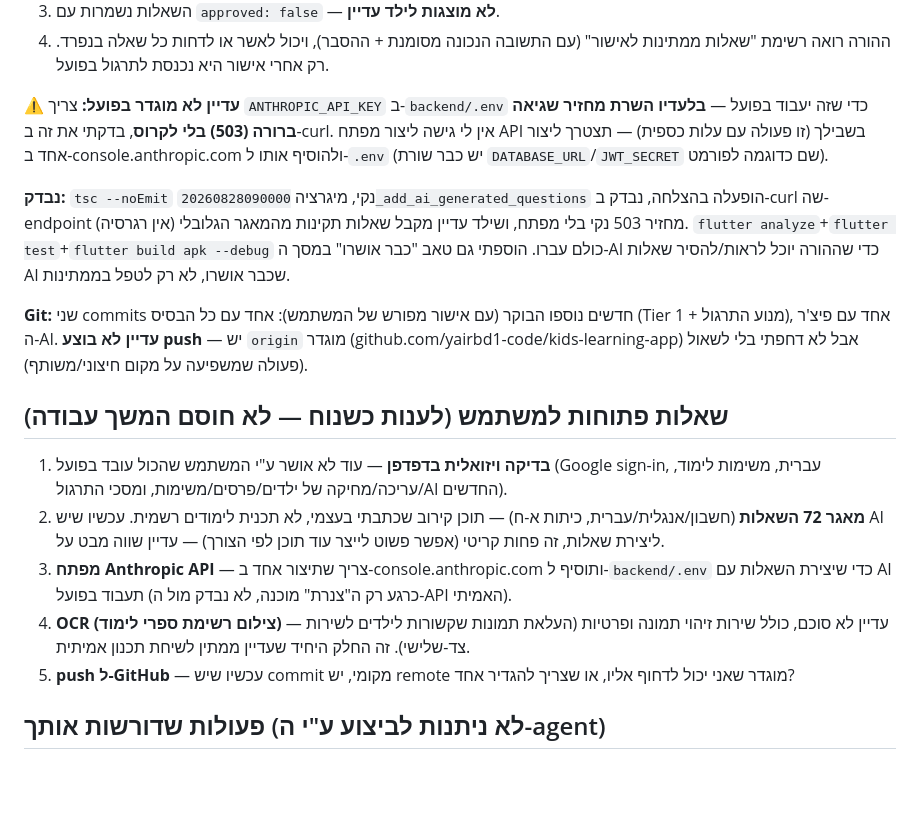
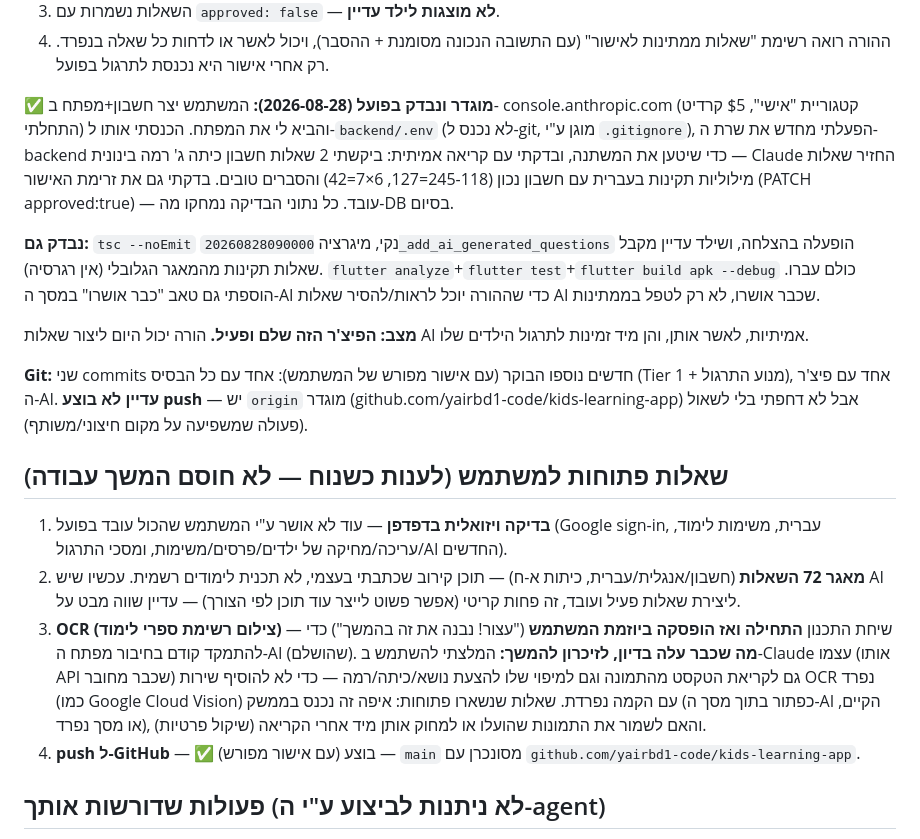
Before and after one commit to yairbd1-code/kids-learning-app, a Markdown page: CLAUDE.md, the part around the change. GitHub-like rendering; blank space fills up the shorter version.

Commit message:
Document that the Anthropic API key is live and AI generation is verified end-to-end
Co-Authored-By: Claude Sonnet 5 <noreply@anthropic.com>

```diff
--- a/CLAUDE.md
+++ b/CLAUDE.md
@@ -449,17 +449,22 @@ Win32_OperatingSystem`) לפני משימה כבדה. מנקים תהליכי Gr
 4. ההורה רואה רשימת "שאלות ממתינות לאישור" (עם התשובה הנכונה מסומנת + ההסבר),
    ויכול לאשר או לדחות כל שאלה בנפרד. רק אחרי אישור היא נכנסת לתרגול בפועל.
 
-**⚠️ עדיין לא מוגדר בפועל:** צריך `ANTHROPIC_API_KEY` ב-`backend/.env` כדי
-שזה יעבוד בפועל — **בלעדיו השרת מחזיר שגיאה ברורה (503) בלי לקרוס**, בדקתי
-את זה ב-curl. אין לי גישה ליצור מפתח API בשבילך (זו פעולה עם עלות כספית) —
-תצטרך ליצור אחד ב-console.anthropic.com ולהוסיף אותו ל-`.env` (יש כבר שורת
-`DATABASE_URL`/`JWT_SECRET` שם כדוגמה לפורמט).
+**✅ מוגדר ונבדק בפועל (2026-08-28):** המשתמש יצר חשבון+מפתח ב-
+console.anthropic.com (קטגוריית "אישי", $5 קרדיט התחלתי) והביא לי את המפתח.
+הכנסתי אותו ל-`backend/.env` (לא נכנס ל-git, מוגן ע"י `.gitignore`), הפעלתי
+מחדש את שרת ה-backend כדי שיטען את המשתנה, ובדקתי עם קריאה אמיתית: ביקשתי
+2 שאלות חשבון כיתה ג' רמה בינונית — Claude החזיר שאלות מילוליות תקינות
+בעברית עם חשבון נכון (245-118=127, 6×7=42) והסברים טובים. בדקתי גם את זרימת
+האישור (PATCH approved:true) — עובד. כל נתוני הבדיקה נמחקו מה-DB בסיום.
 
-**נבדק:** `tsc --noEmit` נקי, מיגרציה `20260828090000_add_ai_generated_questions`
-הופעלה בהצלחה, נבדק ב-curl שה-endpoint מחזיר 503 נקי בלי מפתח, ושילד עדיין
-מקבל שאלות תקינות מהמאגר הגלובלי (אין רגרסיה). `flutter analyze`+`flutter
-test`+`flutter build apk --debug` כולם עברו. הוספתי גם טאב "כבר אושרו" במסך
-ה-AI כדי שההורה יוכל לראות/להסיר שאלות AI שכבר אושרו, לא רק לטפל בממתינות.
+**נבדק גם:** `tsc --noEmit` נקי, מיגרציה `20260828090000_add_ai_generated_questions`
+הופעלה בהצלחה, ושילד עדיין מקבל שאלות תקינות מהמאגר הגלובלי (אין רגרסיה).
+`flutter analyze`+`flutter test`+`flutter build apk --debug` כולם עברו.
+הוספתי גם טאב "כבר אושרו" במסך ה-AI כדי שההורה יוכל לראות/להסיר שאלות AI
+שכבר אושרו, לא רק לטפל בממתינות.
+
+**מצב: הפיצ'ר הזה שלם ופעיל.** הורה יכול היום ליצור שאלות AI אמיתיות, לאשר
+אותן, והן מיד זמינות לתרגול הילדים שלו.
 
 **Git:** שני commits חדשים נוספו הבוקר (עם אישור מפורש של המשתמש): אחד עם כל
 הבסיס (Tier 1 + מנוע התרגול), אחד עם פיצ'ר ה-AI. **עדיין לא בוצע push** —
@@ -472,16 +477,18 @@ test`+`flutter build apk --debug` כולם עברו. הוספתי גם טאב "
    (Google sign-in, עברית, משימות לימוד, עריכה/מחיקה של ילדים/פרסים/משימות,
    ומסכי התרגול/AI החדשים).
 2. **מאגר 72 השאלות** (חשבון/אנגלית/עברית, כיתות א-ח) — תוכן קירוב שכתבתי
-   בעצמי, לא תכנית לימודים רשמית. עכשיו שיש AI ליצירת שאלות, זה פחות קריטי
-   (אפשר פשוט לייצר עוד תוכן לפי הצורך) — עדיין שווה מבט על.
-3. **מפתח Anthropic API** — צריך שתיצור אחד ב-console.anthropic.com ותוסיף
-   ל-`backend/.env` כדי שיצירת השאלות עם AI תעבוד בפועל (כרגע רק ה"צנרת"
-   מוכנה, לא נבדק מול ה-API האמיתי).
-4. **OCR (צילום רשימת ספרי לימוד)** — עדיין לא סוכם, כולל שירות זיהוי תמונה
-   ופרטיות (העלאת תמונות שקשורות לילדים לשירות צד-שלישי). זה החלק היחיד
-   שעדיין ממתין לשיחת תכנון אמיתית.
-5. **push ל-GitHub** — עכשיו שיש commit מקומי, יש remote מוגדר שאני יכול
-   לדחוף אליו, או שצריך להגדיר אחד?
+   בעצמי, לא תכנית לימודים רשמית. עכשיו שיש AI ליצירת שאלות פעיל ועובד, זה
+   פחות קריטי (אפשר פשוט לייצר עוד תוכן לפי הצורך) — עדיין שווה מבט על.
+3. **OCR (צילום רשימת ספרי לימוד)** — שיחת התכנון **התחילה ואז הופסקה
+   ביוזמת המשתמש** ("עצור! נבנה את זה בהמשך") כדי להתמקד קודם בחיבור מפתח
+   ה-AI (שהושלם). **מה שכבר עלה בדיון, לזיכרון להמשך:** המלצתי להשתמש ב-Claude
+   עצמו (אותו API שכבר מחובר) גם לקריאת הטקסט מהתמונה וגם למיפוי שלו
+   להצעת נושא/כיתה/רמה — כדי לא להוסיף שירות OCR נפרד (כמו Google Cloud
+   Vision) עם הקמה נפרדת. שאלות שנשארו פתוחות: איפה זה נכנס בממשק (כפתור
+   בתוך מסך ה-AI הקיים, או מסך נפרד), והאם לשמור את התמונות שהועלו או
+   למחוק אותן מיד אחרי הקריאה (שיקול פרטיות).
+4. **push ל-GitHub** — ✅ בוצע (עם אישור מפורש) — `main` מסונכרן עם
+   `github.com/yairbd1-code/kids-learning-app`.
 
 ## פעולות שדורשות אותך (לא ניתנות לביצוע ע"י ה-agent)
 - **בדיקה ויזואלית בדפדפן** — http://localhost:8090 (רץ ברקע). האמולטור לא
```
